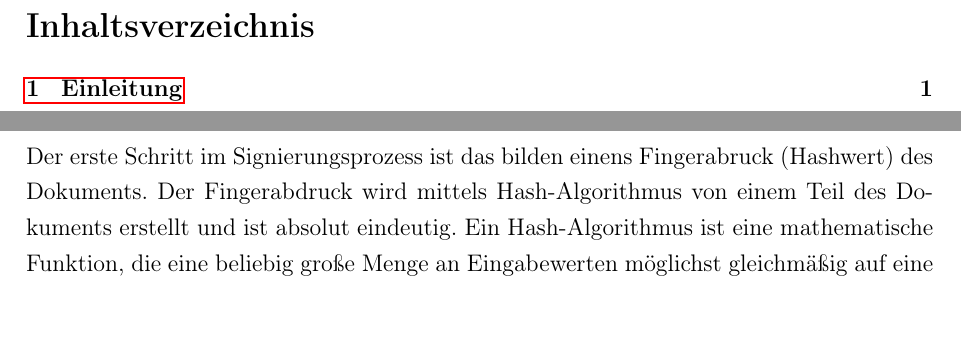
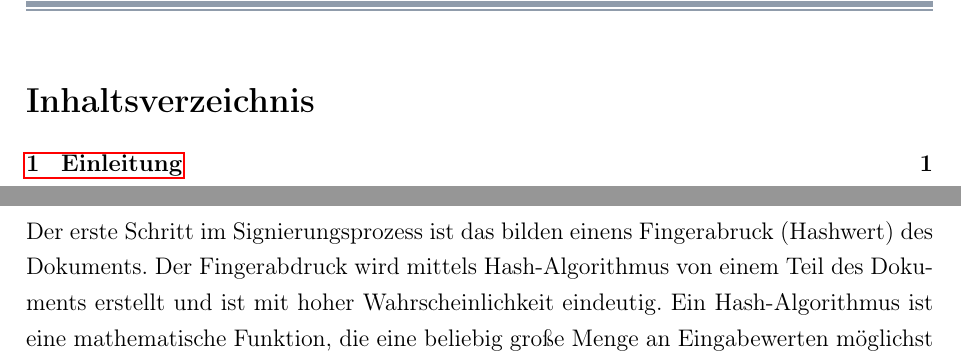
Before and after one commit to flashback2k14/pa, a LaTeX document (main.tex, which reads erstellung.tex): two parts of pages 2 and 8 of 15, joined at a grey line, cut so that both start at the same text, the shorter picture padded with empty space. Compiled offline with pdfLaTeX.

Commit message:
update 150614.2251

```diff
--- a/erstellung.tex
+++ b/erstellung.tex
@@ -5,4 +5,4 @@ Das asymmetrische Schlüssel Konzept geht auf das von Whitfield Diffie und Marti
     \caption[Erstellung eines Dokuments mit digitaler Signatur]{Erstellung eines Dokuments mit digitaler Signatur. \cite{techno3}}
     \label{fig:2}
 \end{figure}\\
-Der erste Schritt im Signierungsprozess ist das bilden einens Fingerabruck (Hashwert) des Dokuments. Der Fingerabdruck wird mittels Hash-Algorithmus von einem Teil des Dokuments erstellt und ist absolut eindeutig. Ein Hash-Algorithmus ist eine mathematische Funktion, die eine beliebig große Menge an Eingabewerten möglichst gleichmäßig auf eine eingeschränkte Ausgabemenge abbildet. \cite{techno2} Anhand des Fingerabdrucks kann nicht auf das Dokument geschlossen werden. Außerdem ist die Erstellung des Dokuments aus dem Fingerabdruck nicht möglich, da der Hashwert von einem beliebigen Teil des Dokuments erstellt wird. Im zweiten Schritt des Prozesses wird der Fingerabdruck mittels privaten Signaturschlüssels zur Sicherstellung der Unversehrtheit des Dokuments verschlüsselt. Im letzten Schritt werden der verschlüsselte Fingerabdruck und das Dokument zu einer Datei vereint. \cite{techno1}
+Der erste Schritt im Signierungsprozess ist das bilden einens Fingerabruck (Hashwert) des Dokuments. Der Fingerabdruck wird mittels Hash-Algorithmus von einem Teil des Dokuments erstellt und ist mit hoher Wahrscheinlichkeit eindeutig. Ein Hash-Algorithmus ist eine mathematische Funktion, die eine beliebig große Menge an Eingabewerten möglichst gleichmäßig auf eine eingeschränkte Ausgabemenge abbildet. \cite{techno2} Eine absolute Eindeutigkeit des Fingerabdrucks kann auf Grund des Zufallsprinzips bei Hash-Algorithmen nicht gewährleistet werden. Anhand des Fingerabdrucks kann nicht auf das Dokument geschlossen werden. Außerdem ist die Erstellung des Dokuments aus dem Fingerabdruck nicht möglich, da der Hashwert von einem beliebigen Teil des Dokuments erstellt wird. Im zweiten Schritt des Prozesses wird der Fingerabdruck mittels privaten Signaturschlüssels zur Sicherstellung der Unversehrtheit des Dokuments verschlüsselt. Im letzten Schritt werden der verschlüsselte Fingerabdruck und das Dokument zu einer Datei vereint. \cite{techno1}
--- a/main.tex
+++ b/main.tex
@@ -54,43 +54,19 @@
 }}
 %Fußzeile rechts
 \fancyfoot[R]{\thepage}
-%Linie unten
-%\renewcommand{\footrulewidth}{0.5pt}
+%Fußzeile Plain
+\fancypagestyle{plain}{ %
+  \fancyhf{} % remove everything
+  \renewcommand{\headrulewidth}{0pt} % remove lines as well
+  \renewcommand{\footrulewidth}{0pt}
+  \renewcommand{\headrule}{}
+  \fancyfoot[R]{\thepage}
+}
 %--------------------------------------
 % Quellenverzeichnis
 %--------------------------------------
 \usepackage[backend=biber,defernumbers,sorting=none,firstinits=true]{biblatex}
 \addbibresource{biblo.bib}
-%---------------------------------------------------
-% SyntaxHighlighting
-%--------------------------------------
-\usepackage{listings}
-
-\definecolor{codegreen}{rgb}{0,0.6,0}
-\definecolor{codegray}{rgb}{0.5,0.5,0.5}
-\definecolor{codepurple}{rgb}{0.58,0,0.82}
-\definecolor{backcolour}{rgb}{0.95,0.95,0.92}
-
-\lstdefinestyle{mystyle}{
-    backgroundcolor=\color{backcolour},
-    commentstyle=\color{codegreen},
-    keywordstyle=\color{magenta},
-    numberstyle=\tiny\color{codegray},
-    stringstyle=\color{codepurple},
-    basicstyle=\footnotesize,
-    breakatwhitespace=false,
-    breaklines=true,
-    captionpos=b,
-    keepspaces=true,
-    numbers=left,
-    numbersep=5pt,
-    showspaces=false,
-    showstringspaces=false,
-    showtabs=false,
-    tabsize=2
-}
-
-\lstset{style=mystyle}
 %--------------------------------------
 \begin{document}
 %--------------------------------------
@@ -105,7 +81,7 @@
 % Inhaltsverzeichnis
 %--------------------------------------
 \newpage
-\thispagestyle{plain}
+%\thispagestyle{plain}
 \pagenumbering{Roman}
 \tableofcontents
 %--------------------------------------
```
Also changed, not shown: selbststaendig.tex (+1 -1 lines), todo.txt (+5 -5 lines), zertifizierungstelle.tex (+2 -2 lines), main.tex (2 more changed lines).
